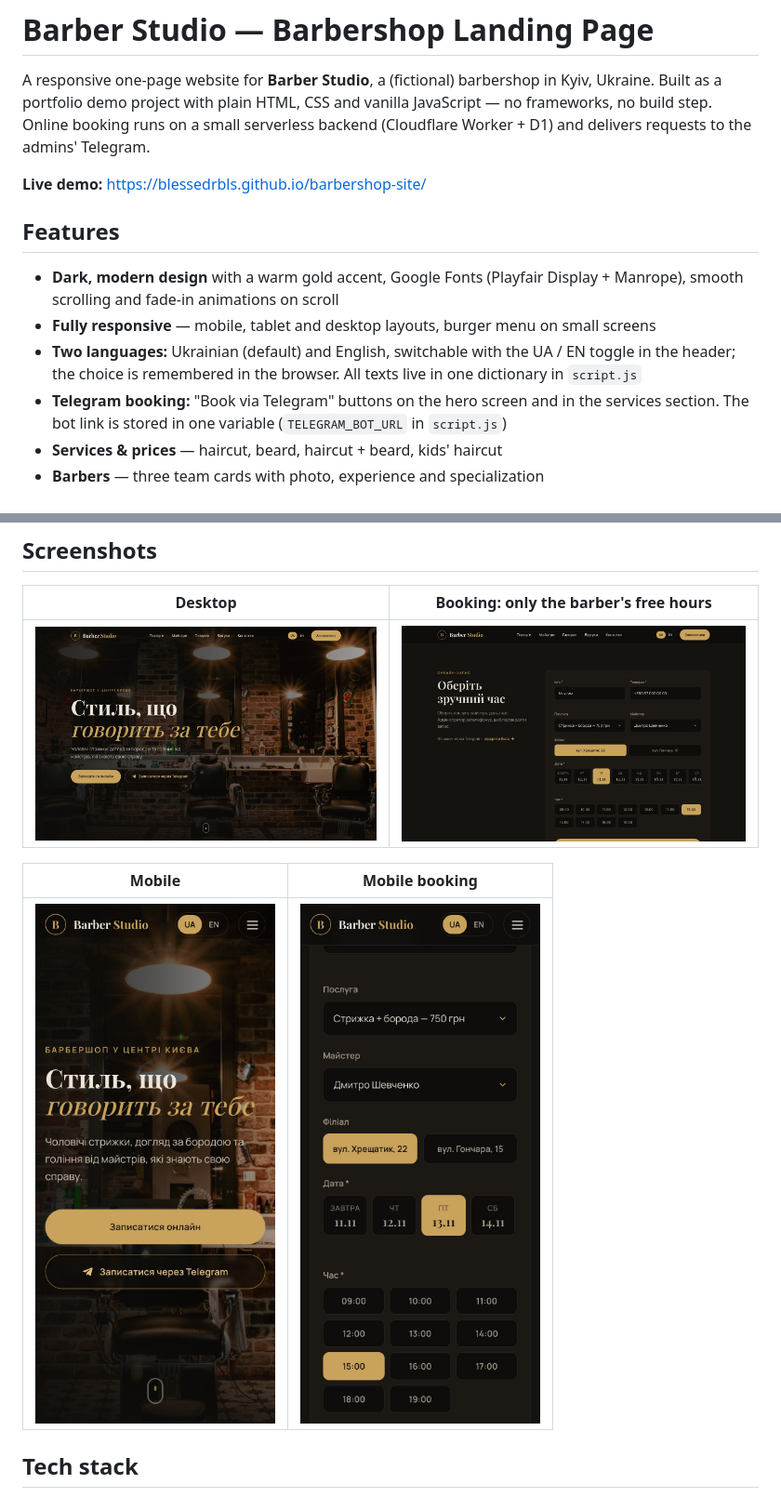
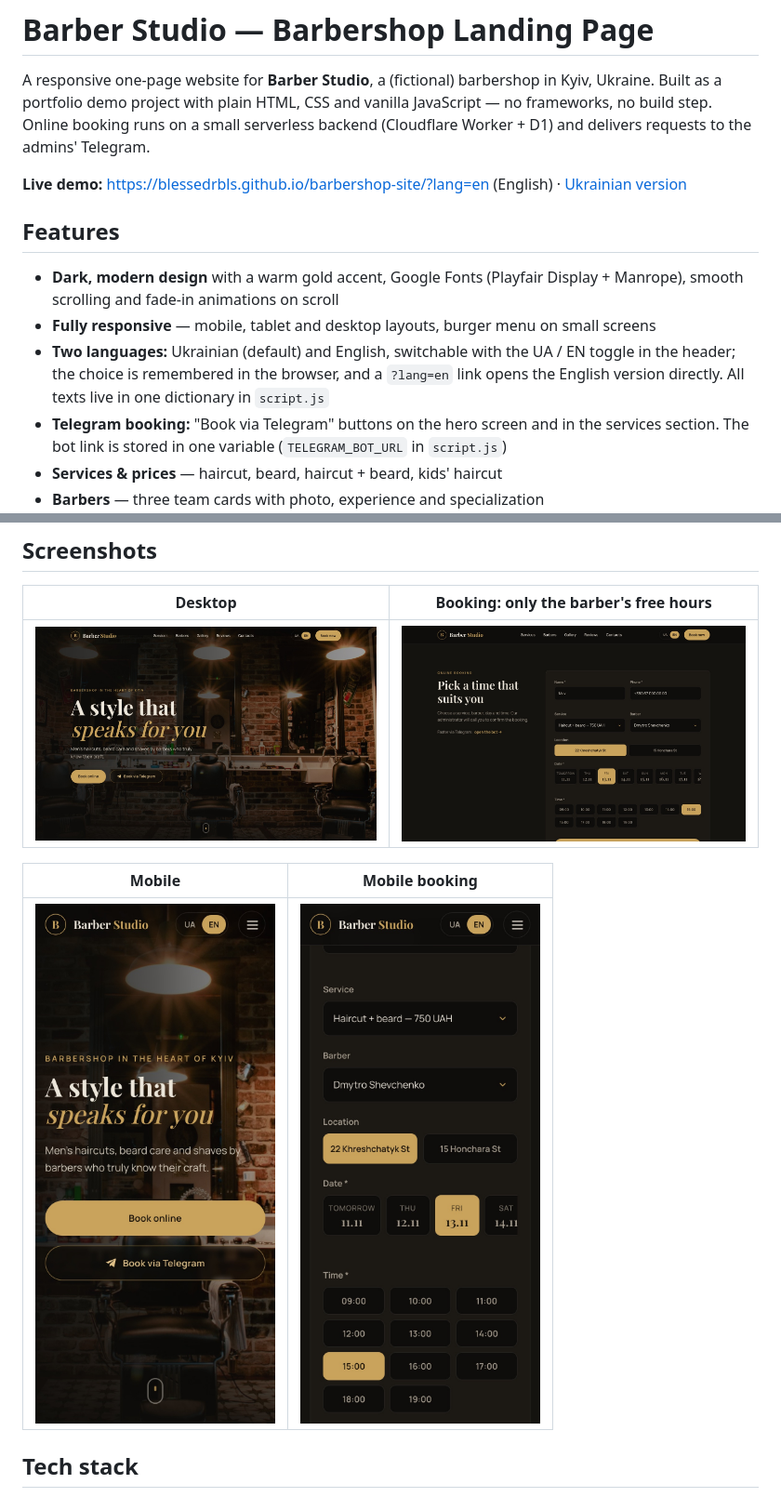
Before and after one commit to blessedrbls/barbershop-site, a Markdown page: README.md, 2 parts joined by grey strips. Shown at 93% size. Drawn GitHub-style; pictures changed too: images/screenshot-booking.jpg, images/screenshot-desktop.jpg, images/screenshot-mobile-booking.jpg.

```diff
--- a/README.md
+++ b/README.md
@@ -3,13 +3,13 @@
 A responsive one-page website for **Barber Studio**, a (fictional) barbershop in Kyiv, Ukraine.
 Built as a portfolio demo project with plain HTML, CSS and vanilla JavaScript — no frameworks, no build step. Online booking runs on a small serverless backend (Cloudflare Worker + D1) and delivers requests to the admins' Telegram.
 
-**Live demo:** https://blessedrbls.github.io/barbershop-site/
+**Live demo:** https://blessedrbls.github.io/barbershop-site/?lang=en (English) · [Ukrainian version](https://blessedrbls.github.io/barbershop-site/)
 
 ## Features
 
 - **Dark, modern design** with a warm gold accent, Google Fonts (Playfair Display + Manrope), smooth scrolling and fade-in animations on scroll
 - **Fully responsive** — mobile, tablet and desktop layouts, burger menu on small screens
-- **Two languages:** Ukrainian (default) and English, switchable with the UA / EN toggle in the header; the choice is remembered in the browser. All texts live in one dictionary in `script.js`
+- **Two languages:** Ukrainian (default) and English, switchable with the UA / EN toggle in the header; the choice is remembered in the browser, and a `?lang=en` link opens the English version directly. All texts live in one dictionary in `script.js`
 - **Telegram booking:** "Book via Telegram" buttons on the hero screen and in the services section. The bot link is stored in one variable (`TELEGRAM_BOT_URL` in `script.js`)
 - **Services & prices** — haircut, beard, haircut + beard, kids' haircut
 - **Barbers** — three team cards with photo, experience and specialization
```
Also changed, not shown: 1 other file.
